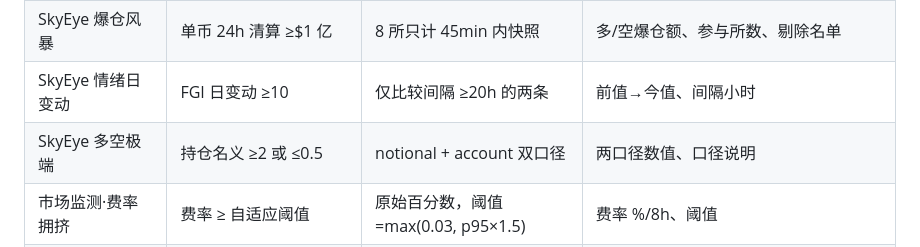
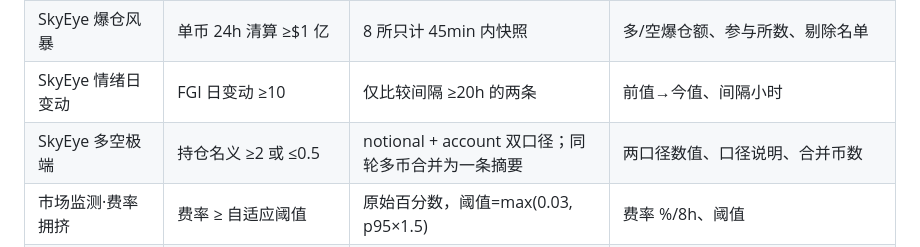
Before and after one commit to William-Trader/w1-quant-board, a Markdown page: README.md, the part around the change. Drawn GitHub-style.

Commit message:
docs: 补充多币LSR极端合并推送说明

```diff
--- a/README.md
+++ b/README.md
@@ -273,7 +273,7 @@ node scripts/tianji_walkforward.js --from 2026-03-08 --to 2026-08-31
 | SkyEye 价格异动 | 15min 变动 ≥ 自适应阈值 | 首末各 3 点中位数，≥5 样本 | 起止价、样本数、2 源加权偏差、时间 |
 | SkyEye 爆仓风暴 | 单币 24h 清算 ≥$1 亿 | 8 所只计 45min 内快照 | 多/空爆仓额、参与所数、剔除名单 |
 | SkyEye 情绪日变动 | FGI 日变动 ≥10 | 仅比较间隔 ≥20h 的两条 | 前值→今值、间隔小时 |
-| SkyEye 多空极端 | 持仓名义 ≥2 或 ≤0.5 | notional + account 双口径 | 两口径数值、口径说明 |
+| SkyEye 多空极端 | 持仓名义 ≥2 或 ≤0.5 | notional + account 双口径；同轮多币合并为一条摘要 | 两口径数值、口径说明、合并币数 |
 | 市场监测·费率拥挤 | 费率 ≥ 自适应阈值 | 原始百分数，阈值=max(0.03, p95×1.5) | 费率 %/8h、阈值 |
 | 市场监测·OI 异动 | 24h OI 变动 ≥5% | 百分比 + 绝对 OI + 增量 $ | 三项齐全，缺值写 — |
 | 市场监测·多空结构 | 名义/账户背离，或 30m Δ≥0.15 | 三口径 + 60 日上下文 | 名义/账户/大户、30m 变化 |
```
